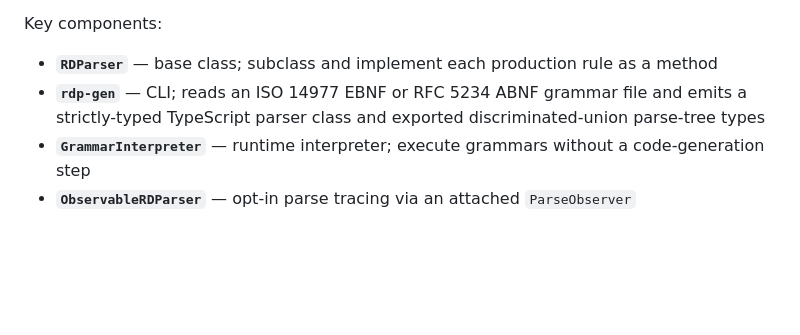
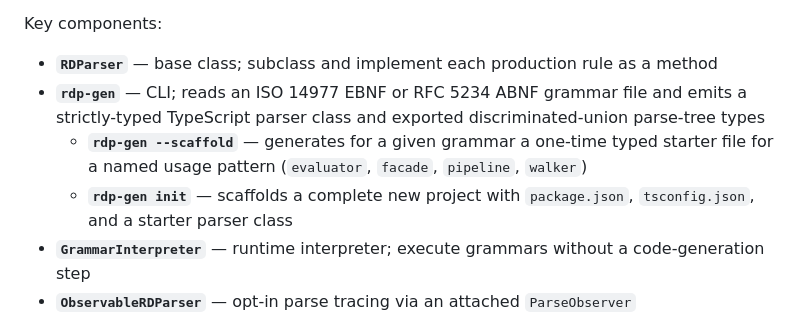
Before and after one commit to ConfiguredThings/RDP.js, a Markdown page: README.md, the part around the change. GitHub-like rendering; blank space fills up the shorter version.

Commit message:
added scaffolding feature

```diff
--- a/README.md
+++ b/README.md
@@ -11,6 +11,8 @@ A minimal, typed base class that handles buffer management and position tracking
 Key components:
 - **`RDParser`** — base class; subclass and implement each production rule as a method
 - **`rdp-gen`** — CLI; reads an ISO 14977 EBNF or RFC 5234 ABNF grammar file and emits a strictly-typed TypeScript parser class and exported discriminated-union parse-tree types
+  - **`rdp-gen --scaffold`** — generates for a given grammar a one-time typed starter file for a named usage pattern (`evaluator`, `facade`, `pipeline`, `walker`)
+  - **`rdp-gen init`** — scaffolds a complete new project with `package.json`, `tsconfig.json`, and a starter parser class
 - **`GrammarInterpreter`** — runtime interpreter; execute grammars without a code-generation step
 - **`ObservableRDParser`** — opt-in parse tracing via an attached `ParseObserver`
 
```
